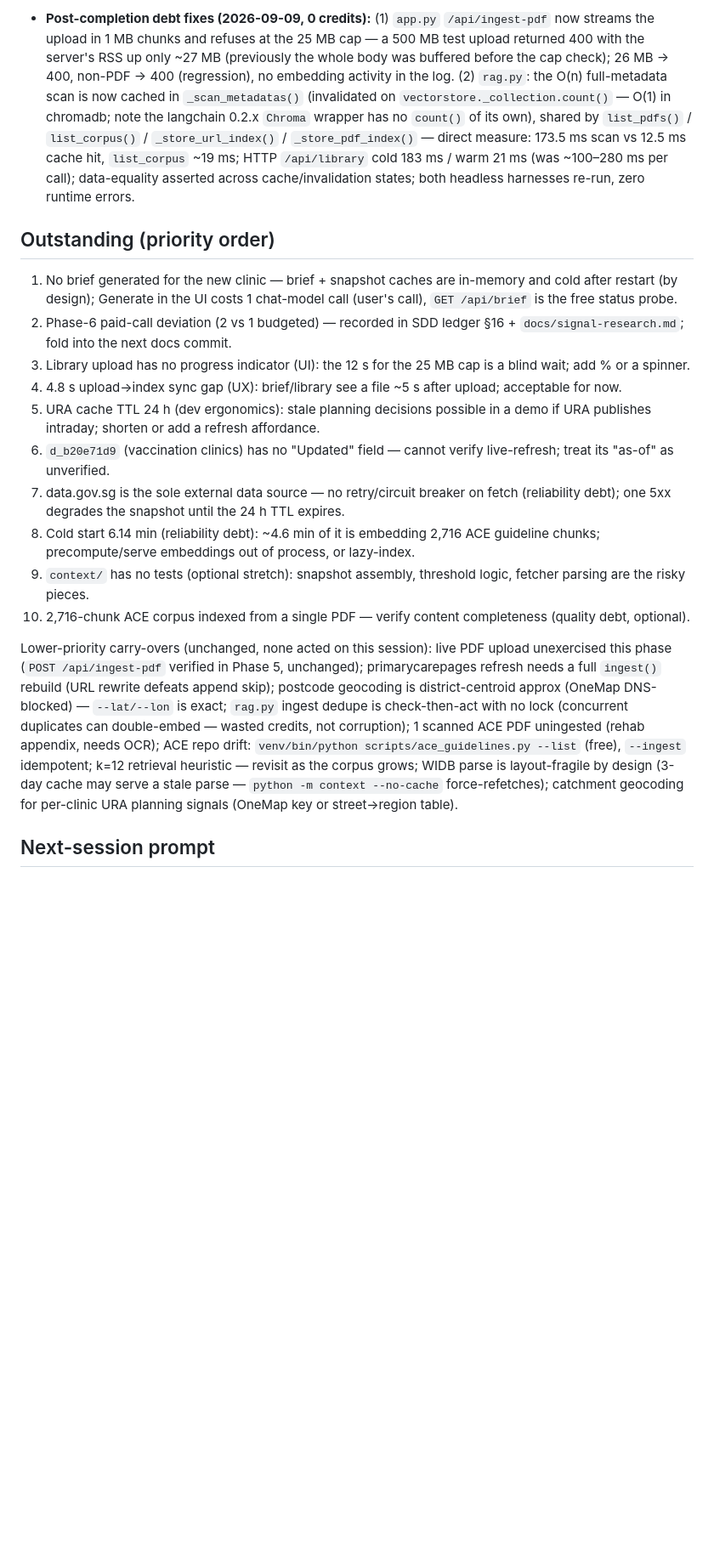
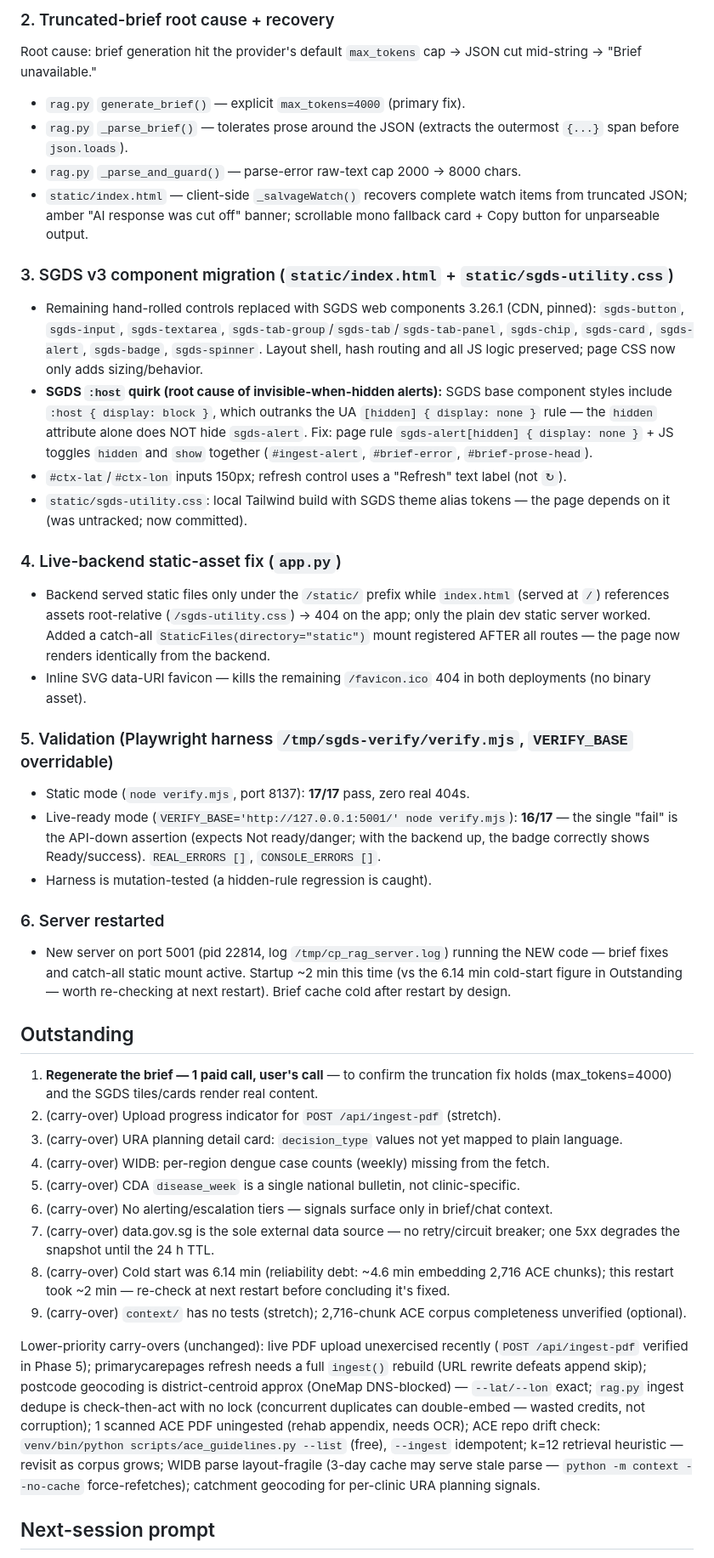
Before and after one commit to EugeneoTK/CP_RAG, a Markdown page: HANDOFF.md, the part around one of its changes. Shown at 85% size. Drawn GitHub-style; blank space fills up the shorter version.

Commit message:
docs: HANDOFF state line — SGDS migration + brief fixes committed + pushed (f626a07)

```diff
--- a/HANDOFF.md
+++ b/HANDOFF.md
@@ -16,17 +11,42 @@ The chat page is now three hash-routed tabs — Brief (default) / Chat / Library
 
-- **Post-completion debt fixes (2026-09-09, 0 credits):** (1) `app.py` `/api/ingest-pdf` now streams the upload in 1 MB chunks and refuses at the 25 MB cap — a 500 MB test upload returned 400 with the server's RSS up only ~27 MB (previously the whole body was buffered before the cap check); 26 MB → 400, non-PDF → 400 (regression), no embedding activity in the log. (2) `rag.py`: the O(n) full-metadata scan is now cached in `_scan_metadatas()` (invalidated on `vectorstore._collection.count()` — O(1) in chromadb; note the langchain 0.2.x `Chroma` wrapper has no `count()` of its own), shared by `list_pdfs()` / `list_corpus()` / `_store_url_index()` / `_store_pdf_index()` — direct measure: 173.5 ms scan vs 12.5 ms cache hit, `list_corpus` ~19 ms; HTTP `/api/library` cold 183 ms / warm 21 ms (was ~100–280 ms per call); data-equality asserted across cache/invalidation states; both headless harnesses re-run, zero runtime errors.
-## Outstanding (priority order)
-1. No brief generated for the new clinic — brief + snapshot caches are in-memory and cold after restart (by design); Generate in the UI costs 1 chat-model call (user's call), `GET /api/brief` is the free status probe.
-2. Phase-6 paid-call deviation (2 vs 1 budgeted) — recorded in SDD ledger §16 + `docs/signal-research.md`; fold into the next docs commit.
-3. Library upload has no progress indicator (UI): the 12 s for the 25 MB cap is a blind wait; add % or a spinner.
-4. 4.8 s upload→index sync gap (UX): brief/library see a file ~5 s after upload; acceptable for now.
-5. URA cache TTL 24 h (dev ergonomics): stale planning decisions possible in a demo if URA publishes intraday; shorten or add a refresh affordance.
-6. `d_b20e71d9` (vaccination clinics) has no "Updated" field — cannot verify live-refresh; treat its "as-of" as unverified.
-7. data.gov.sg is the sole external data source — no retry/circuit breaker on fetch (reliability debt); one 5xx degrades the snapshot until the 24 h TTL expires.
-8. Cold start 6.14 min (reliability debt): ~4.6 min of it is embedding 2,716 ACE guideline chunks; precompute/serve embeddings out of process, or lazy-index.
-9. `context/` has no tests (optional stretch): snapshot assembly, threshold logic, fetcher parsing are the risky pieces.
-10. 2,716-chunk ACE corpus indexed from a single PDF — verify content completeness (quality debt, optional).
+### 2. Truncated-brief root cause + recovery
+Root cause: brief generation hit the provider's default `max_tokens` cap → JSON cut mid-string → "Brief unavailable."
+- `rag.py` `generate_brief()` — explicit `max_tokens=4000` (primary fix).
+- `rag.py` `_parse_brief()` — tolerates prose around the JSON (extracts the outermost `{...}` span before `json.loads`).
+- `rag.py` `_parse_and_guard()` — parse-error raw-text cap 2000 → 8000 chars.
+- `static/index.html` — client-side `_salvageWatch()` recovers complete watch items from truncated JSON; amber "AI response was cut off" banner; scrollable mono fallback card + Copy button for unparseable output.
 
-Lower-priority carry-overs (unchanged, none acted on this session): live PDF upload unexercised this phase (`POST /api/ingest-pdf` verified in Phase 5, unchanged); primarycarepages refresh needs a full `ingest()` rebuild (URL rewrite defeats append skip); postcode geocoding is district-centroid approx (OneMap DNS-blocked) — `--lat/--lon` is exact; `rag.py` ingest dedupe is check-then-act with no lock (concurrent duplicates can double-embed — wasted credits, not corruption); 1 scanned ACE PDF uningested (rehab appendix, needs OCR); ACE repo drift: `venv/bin/python scripts/ace_guidelines.py --list` (free), `--ingest` idempotent; k=12 retrieval heuristic — revisit as the corpus grows; WIDB parse is layout-fragile by design (3-day cache may serve a stale parse — `python -m context --no-cache` force-refetches); catchment geocoding for per-clinic URA planning signals (OneMap key or street→region table).
+### 3. SGDS v3 component migration (`static/index.html` + `static/sgds-utility.css`)
+- Remaining hand-rolled controls replaced with SGDS web components 3.26.1 (CDN, pinned): `sgds-button`, `sgds-input`, `sgds-textarea`, `sgds-tab-group`/`sgds-tab`/`sgds-tab-panel`, `sgds-chip`, `sgds-card`, `sgds-alert`, `sgds-badge`, `sgds-spinner`. Layout shell, hash routing and all JS logic preserved; page CSS now only adds sizing/behavior.
+- **SGDS `:host` quirk (root cause of invisible-when-hidden alerts):** SGDS base component styles include `:host { display: block }`, which outranks the UA `[hidden] { display: none }` rule — the `hidden` attribute alone does NOT hide `sgds-alert`. Fix: page rule `sgds-alert[hidden] { display: none }` + JS toggles `hidden` and `show` together (`#ingest-alert`, `#brief-error`, `#brief-prose-head`).
+- `#ctx-lat`/`#ctx-lon` inputs 150px; refresh control uses a "Refresh" text label (not `↻`).
+- `static/sgds-utility.css`: local Tailwind build with SGDS theme alias tokens — the page depends on it (was untracked; now committed).
+
+### 4. Live-backend static-asset fix (`app.py`)
+- Backend served static files only under the `/static/` prefix while `index.html` (served at `/`) references assets root-relative (`/sgds-utility.css`) → 404 on the app; only the plain dev static server worked. Added a catch-all `StaticFiles(directory="static")` mount registered AFTER all routes — the page now renders identically from the backend.
+- Inline SVG data-URI favicon — kills the remaining `/favicon.ico` 404 in both deployments (no binary asset).
+
+### 5. Validation (Playwright harness `/tmp/sgds-verify/verify.mjs`, `VERIFY_BASE` overridable)
+- Static mode (`node verify.mjs`, port 8137): **17/17** pass, zero real 404s.
+- Live-ready mode (`VERIFY_BASE='http://127.0.0.1:5001/' node verify.mjs`): **16/17** — the single "fail" is the API-down assertion (expects Not ready/danger; with the backend up, the badge correctly shows Ready/success). `REAL_ERRORS []`, `CONSOLE_ERRORS []`.
+- Harness is mutation-tested (a hidden-rule regression is caught).
+
+### 6. Server restarted
+- New server on port 5001 (pid 22814, log `/tmp/cp_rag_server.log`) running the NEW code — brief fixes and catch-all static mount active. Startup ~2 min this time (vs the 6.14 min cold-start figure in Outstanding — worth re-checking at next restart). Brief cache cold after restart by design.
+
+## Outstanding
+1. **Regenerate the brief — 1 paid call, user's call** — to confirm the truncation fix holds (max_tokens=4000) and the SGDS tiles/cards render real content.
+2. (carry-over) Upload progress indicator for `POST /api/ingest-pdf` (stretch).
+3. (carry-over) URA planning detail card: `decision_type` values not yet mapped to plain language.
+4. (carry-over) WIDB: per-region dengue case counts (weekly) missing from the fetch.
+5. (carry-over) CDA `disease_week` is a single national bulletin, not clinic-specific.
+6. (carry-over) No alerting/escalation tiers — signals surface only in brief/chat context.
+7. (carry-over) data.gov.sg is the sole external data source — no retry/circuit breaker; one 5xx degrades the snapshot until the 24 h TTL.
+8. (carry-over) Cold start was 6.14 min (reliability debt: ~4.6 min embedding 2,716 ACE chunks); this restart took ~2 min — re-check at next restart before concluding it's fixed.
+9. (carry-over) `context/` has no tests (stretch); 2,716-chunk ACE corpus completeness unverified (optional).
+
+Lower-priority carry-overs (unchanged): live PDF upload unexercised recently (`POST /api/ingest-pdf` verified in Phase 5); primarycarepages refresh needs a full `ingest()` rebuild (URL rewrite defeats append skip); postcode geocoding is district-centroid approx (OneMap DNS-blocked) — `--lat/--lon` exact; `rag.py` ingest dedupe is check-then-act with no lock (concurrent duplicates can double-embed — wasted credits, not corruption); 1 scanned ACE PDF uningested (rehab appendix, needs OCR); ACE repo drift check: `venv/bin/python scripts/ace_guidelines.py --list` (free), `--ingest` idempotent; k=12 retrieval heuristic — revisit as corpus grows; WIDB parse layout-fragile (3-day cache may serve stale parse — `python -m context --no-cache` force-refetches); catchment geocoding for per-clinic URA planning signals.
+
+
 
 ## Next-session prompt
```
Also changed, not shown: other parts of HANDOFF.md (+12 -15 lines).
